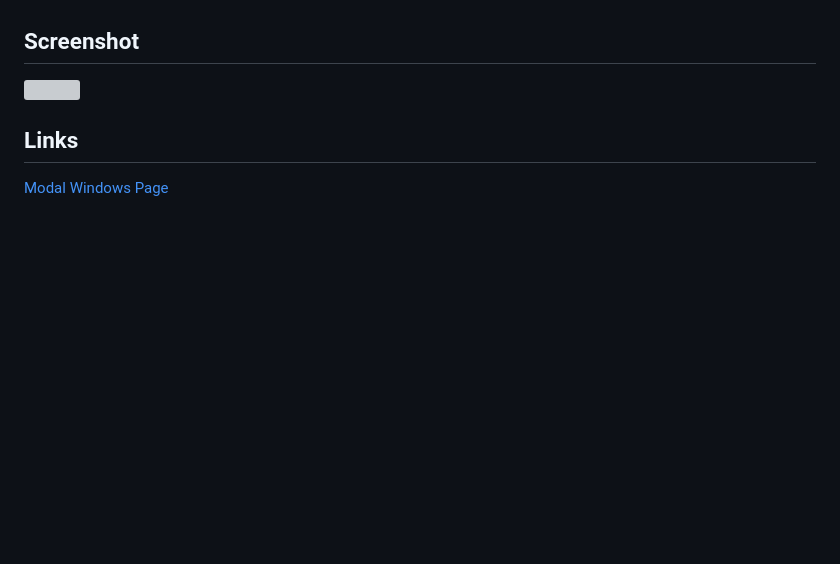
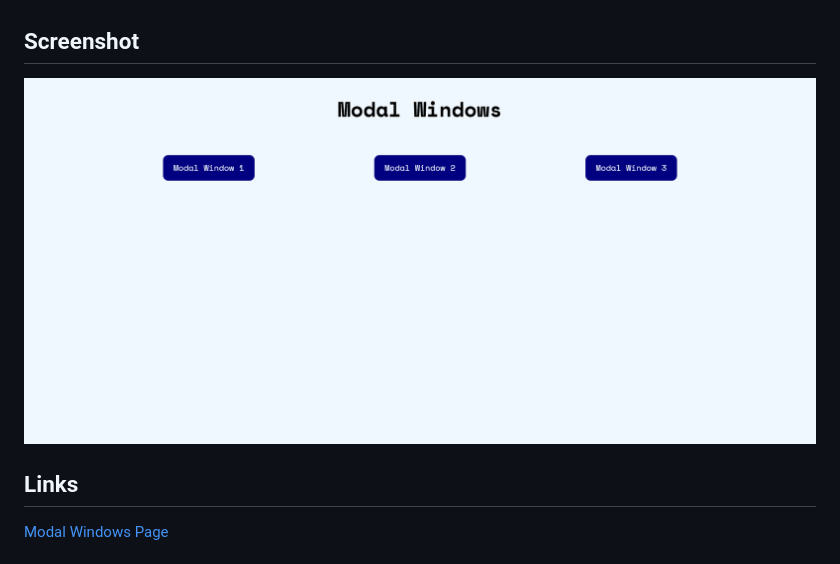
Before and after one commit to AxinitM/ODC-Modal-Window, a Markdown page: README.md, the part around the change. GitHub-like rendering; blank space fills up the shorter version; grey boxes are pictures that could not be loaded.

```diff
--- a/README.md
+++ b/README.md
@@ -23,7 +23,7 @@ The page was created as part of the [Front End Developer Course by Orange DC](ht
 
 ## Screenshot
 
-![](./image/screenshot.png)
+![](./images/screenshot.png)
 
 ## Links
 
```
